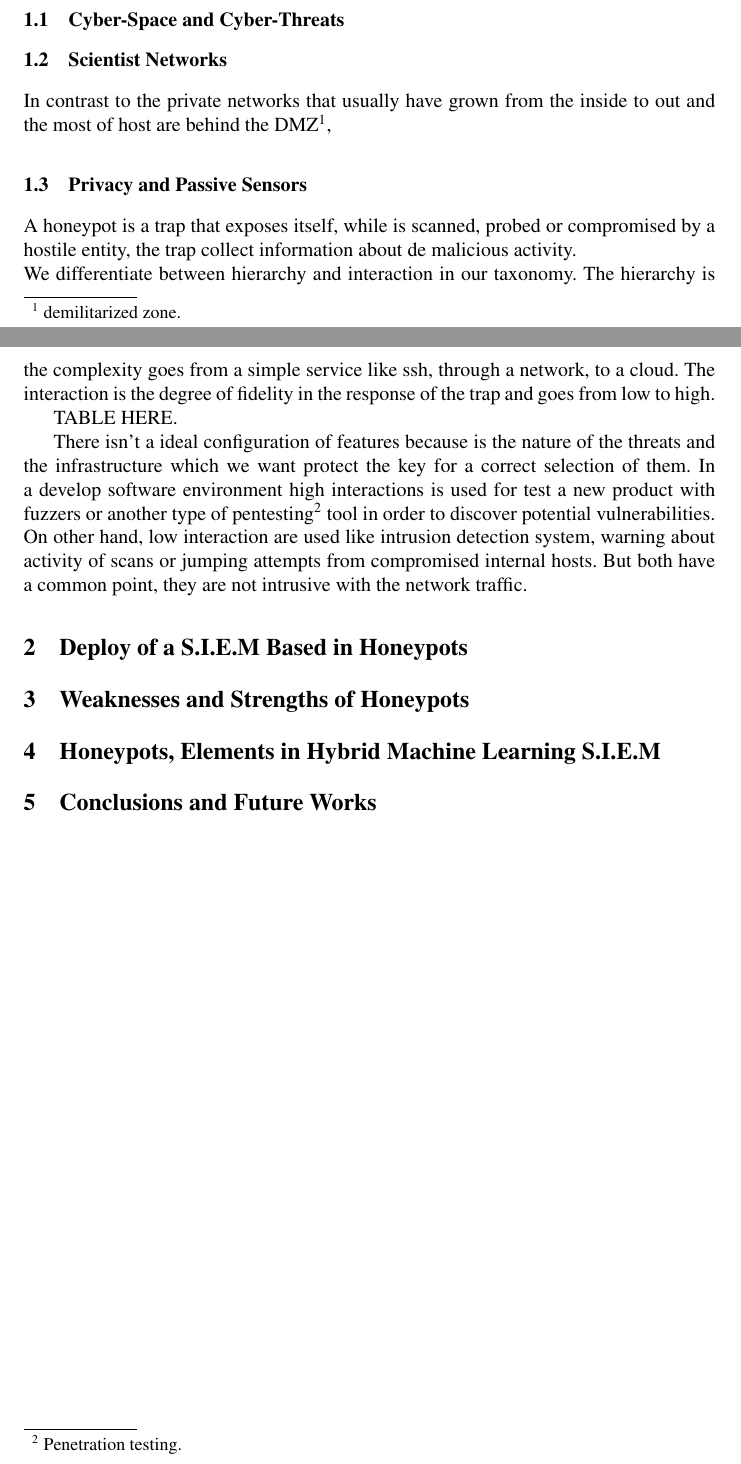
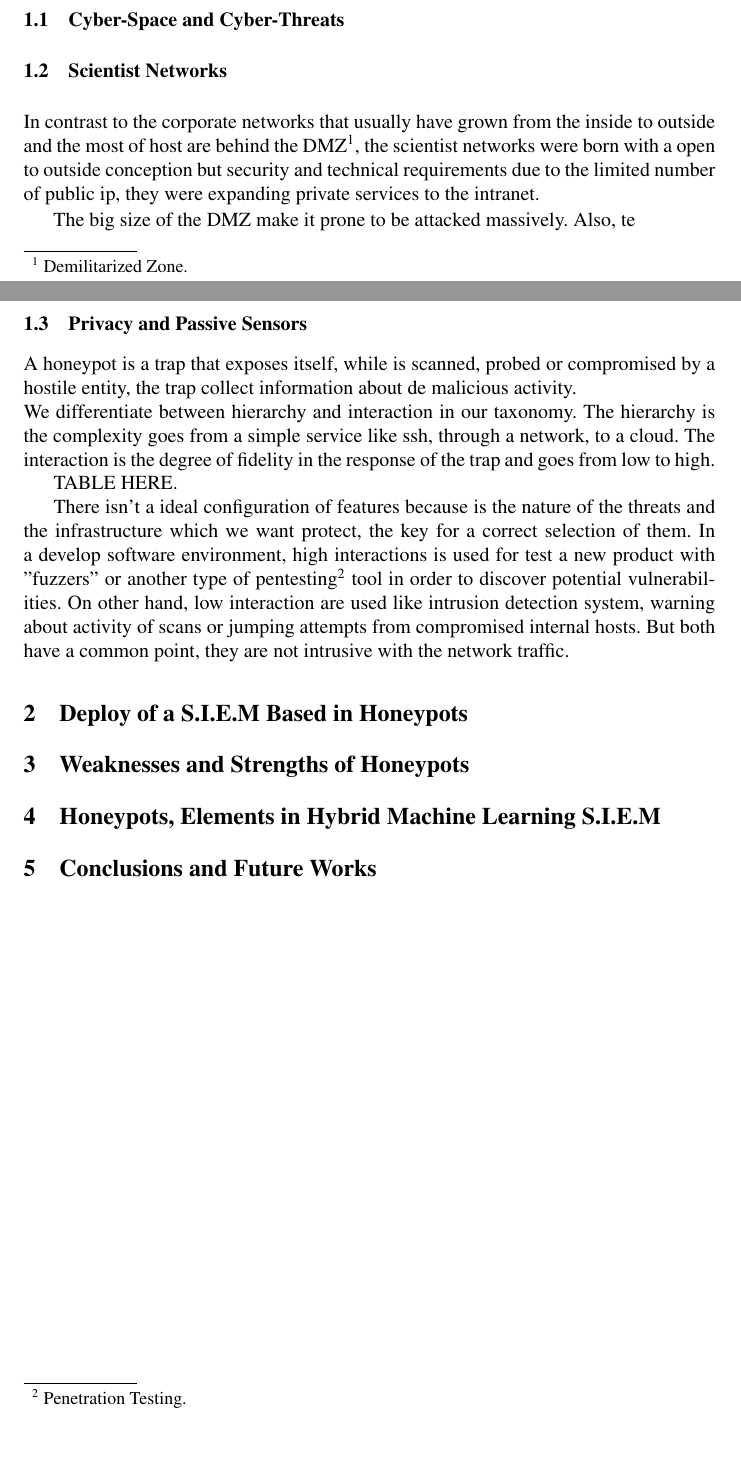
Before and after one commit to geneura-papers/2015_honey, a LaTeX thesis (articuloHoneypot.tex): two parts of pages 1 and 2 of 2, joined at a grey line, cut so that both start at the same text, the shorter picture padded with empty space. Compiled offline with pdfLaTeX.

Commit message:
commit 1.2 y 1.3

```diff
--- a/articuloHoneypot.tex
+++ b/articuloHoneypot.tex
@@ -43,7 +43,9 @@ From earliest days, the networks have been experiencing an increasing number of
 
 \subsection{Scientist Networks}
 \label{sect:Scientist Networks}
-In contrast to the private networks that usually have grown from the inside to out and the most of host are behind the DMZ\footnote{demilitarized zone.},
+In contrast to the corporate networks that usually have grown from the inside to outside and the most of host are behind the DMZ\footnote{Demilitarized Zone.}, the scientist networks were born with a open to outside conception but security and technical requirements due to the limited number of public ip, they were expanding private services to the intranet.
+
+The big size of the DMZ make it prone to be attacked massively. Also, te
 
 \subsection{Privacy and Passive Sensors}
 \label{sect:Privacy and Passive Sensors}
@@ -52,7 +54,7 @@ A honeypot is a trap that exposes itself, while is scanned, probed or compromise
 
 TABLE HERE.
 
-There isn't a ideal configuration of features because is the nature of the threats and the infrastructure which we want protect the key for a correct selection of them. In a develop software environment high interactions is used for test a new product with fuzzers or another type of pentesting\footnote{Penetration testing.} tool in order to discover potential vulnerabilities. On other hand, low interaction are used like intrusion detection system, warning about activity of scans or jumping attempts from compromised internal hosts. But both have a common point, they are not intrusive with the network traffic.
+There isn't a ideal configuration of features because is the nature of the threats and the infrastructure which we want protect, the key for a correct selection of them. In a develop software environment, high interactions is used for test a new product with "fuzzers" or another type of pentesting\footnote{Penetration Testing.} tool in order to discover potential vulnerabilities. On other hand, low interaction are used like intrusion detection system, warning about activity of scans or jumping attempts from compromised internal hosts. But both have a common point, they are not intrusive with the network traffic.
 
 \section{Deploy of a S.I.E.M Based in Honeypots}
 
```
Also changed, not shown: articuloHoneypot.pdf, 3 other files.
